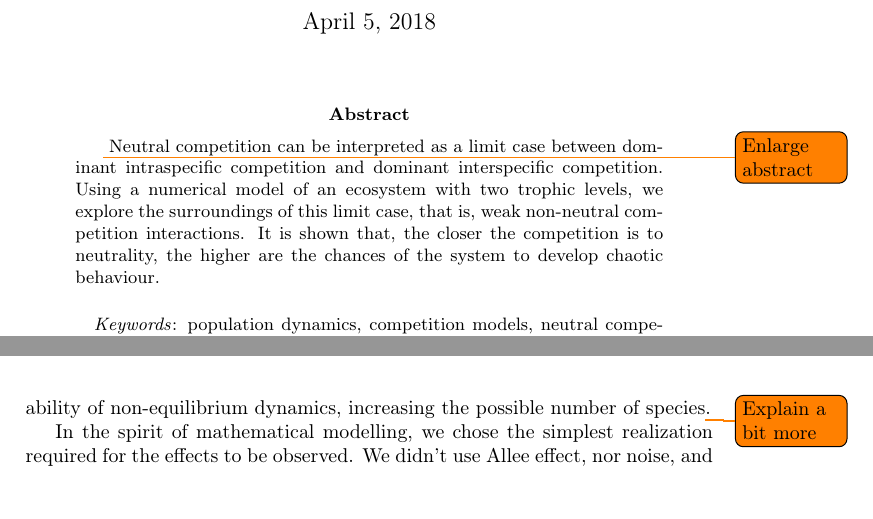
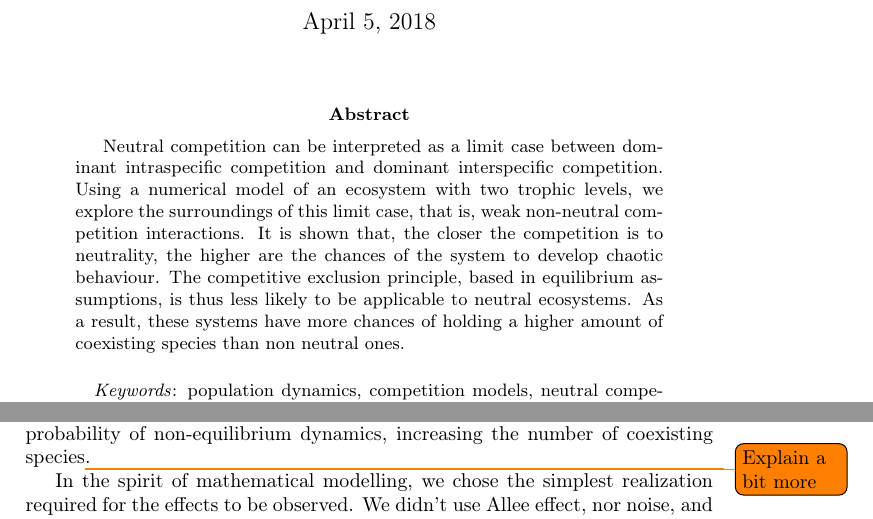
Before and after one commit to PabRod/Chaos-and-neutrality, a LaTeX paper (tex/Neutrality and chaos.tex): two parts of pages 1 and 10 of 13 before the commit and two parts of pages 1 and 10 of 14 after it, joined at a grey line, cut so that both start at the same text, the shorter picture padded with empty space. Compiled offline with pdfLaTeX; the source files are stored in an older character set and shown here as Unicode.

Commit message:
Enlarged abstract

```diff
--- a/tex/Neutrality and chaos.tex
+++ b/tex/Neutrality and chaos.tex
@@ -39,10 +39,7 @@
 
 \begin{abstract}
 \label{sec:Abstract}
-\todo{Enlarge abstract}
-%TODO Enlarge abstract.
-%A rather technical start of the introduction. I think for ecologists we can better start with a short introduction on the question why are there so many species. This is also the motivation of this study. More biological end. What does this mean for the biodiversity?
-Neutral competition can be interpreted as a limit case between dominant intraspecific competition and dominant interspecific competition. Using a numerical model of an ecosystem with two trophic levels, we explore the surroundings of this limit case, that is, weak non-neutral competition interactions. It is shown that, the closer the competition is to neutrality, the higher are the chances of the system to develop chaotic behaviour.
+Neutral competition can be interpreted as a limit case between dominant intraspecific competition and dominant interspecific competition. Using a numerical model of an ecosystem with two trophic levels, we explore the surroundings of this limit case, that is, weak non-neutral competition interactions. It is shown that, the closer the competition is to neutrality, the higher are the chances of the system to develop chaotic behaviour. The competitive exclusion principle, based in equilibrium assumptions, is thus less likely to be applicable to neutral ecosystems. As a result, these systems have more chances of holding a higher amount of coexisting species than non neutral ones.
 
 \paragraph{}
 \textit{Keywords}: population dynamics, competition models, neutral competition, biodiversity paradox, chaos.
@@ -305,7 +300,7 @@ The overall likelihood of chaos, which can be interpreted as the area under the
 
 \section{Discussion}
 \label{sec:Discussion} % Our claims
-The asymptotic dynamics of our model are affected by the degree of heterogeneity of the competition. Particularly, the closer to neutrality our food web is, the higher are the chances of developing chaotic behaviour. From the biological point of view this observation suggests that the hypothesis of non-equilibrium and Hubbell's hypothesis of neutrality are not completely independent. This suggests that in a system with predation, near-neutrality may increase the probability of non-equilibrium dynamics, increasing the possible number of species\todo{Explain a bit more}.
+The asymptotic dynamics of our model are affected by the degree of heterogeneity of the competition. Particularly, the closer to neutrality our food web is, the higher are the chances of developing chaotic behaviour. From the biological point of view this observation suggests that the hypothesis of non-equilibrium and Hubbell's hypothesis of neutrality are not completely independent. This suggests that in a system with predation, near-neutrality may increase the probability of non-equilibrium dynamics, increasing the number of coexisting species\todo{Explain a bit more}.
 %TODO explain a bit more
 
 % Limitations
```
Also changed, not shown: tex/Neutrality and chaos.tex (10 more changed lines).
